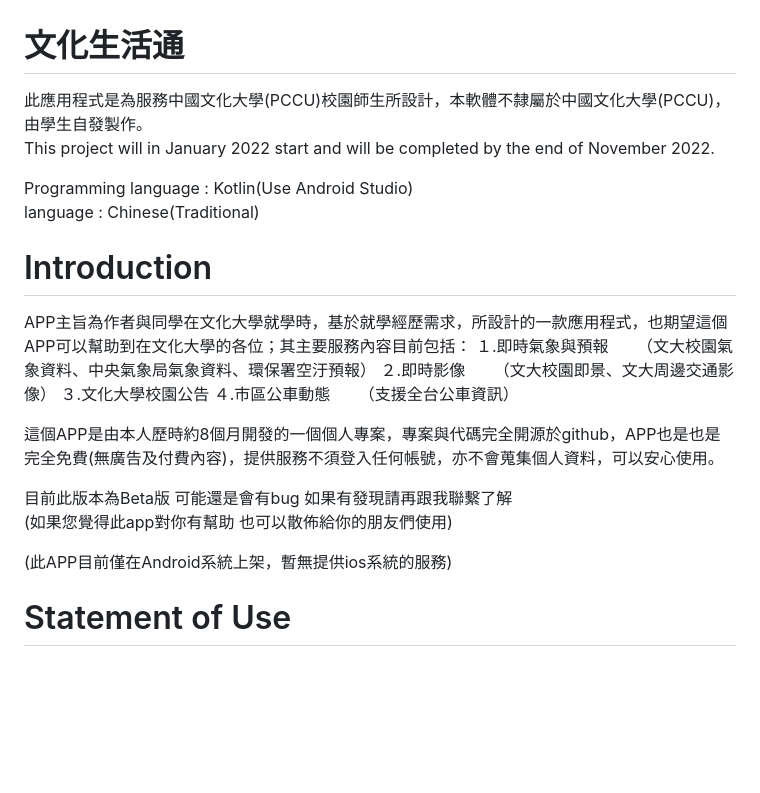
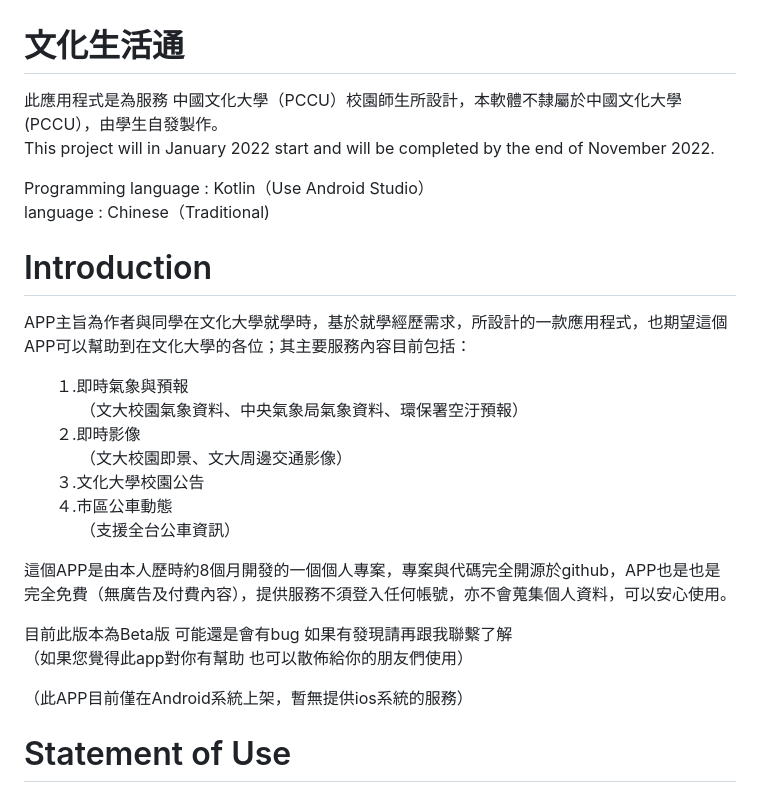
Before and after one commit to KILNETA/PccuLive-AndroidApp, a Markdown page: README.md, the part around the change. GitHub-like rendering; blank space fills up the shorter version.

```diff
--- a/README.md
+++ b/README.md
@@ -1,26 +1,27 @@
 # 文化生活通
-此應用程式是為服務中國文化大學(PCCU)校園師生所設計，本軟體不隸屬於中國文化大學(PCCU)，由學生自發製作。
+此應用程式是為服務 中國文化大學（PCCU）校園師生所設計，本軟體不隸屬於中國文化大學(PCCU），由學生自發製作。
 This project will in January 2022 start and will be completed by the end of November 2022.
 
-Programming language : Kotlin(Use Android Studio)
-language : Chinese(Traditional)
+Programming language : Kotlin（Use Android Studio）
+language : Chinese（Traditional)
 
 # Introduction
 APP主旨為作者與同學在文化大學就學時，基於就學經歷需求，所設計的一款應用程式，也期望這個APP可以幫助到在文化大學的各位；其主要服務內容目前包括：
-１.即時氣象與預報
-　　（文大校園氣象資料、中央氣象局氣象資料、環保署空汙預報）
-２.即時影像
-　　（文大校園即景、文大周邊交通影像）
-３.文化大學校園公告
-４.市區公車動態
-　　（支援全台公車資訊）
 
-這個APP是由本人歷時約8個月開發的一個個人專案，專案與代碼完全開源於github，APP也是也是完全免費(無廣告及付費內容)，提供服務不須登入任何帳號，亦不會蒐集個人資料，可以安心使用。
+　　１.即時氣象與預報
+　　　　（文大校園氣象資料、中央氣象局氣象資料、環保署空汙預報）
+　　２.即時影像
+　　　　（文大校園即景、文大周邊交通影像）
+　　３.文化大學校園公告
+　　４.市區公車動態
+　　　　（支援全台公車資訊）
+
+這個APP是由本人歷時約8個月開發的一個個人專案，專案與代碼完全開源於github，APP也是也是完全免費（無廣告及付費內容），提供服務不須登入任何帳號，亦不會蒐集個人資料，可以安心使用。
 
 目前此版本為Beta版 可能還是會有bug 如果有發現請再跟我聯繫了解
-(如果您覺得此app對你有幫助 也可以散佈給你的朋友們使用)
+（如果您覺得此app對你有幫助 也可以散佈給你的朋友們使用）
 
-(此APP目前僅在Android系統上架，暫無提供ios系統的服務)
+（此APP目前僅在Android系統上架，暫無提供ios系統的服務）
 
 # Statement of Use
 目前由於維護人員只有作者一人且由於課業較繁重，因此回應時間可能較慢，若為急性問題會優先排除(如:大範圍用戶無法使用、惡性閃退...等)，目前軟體仍處測試版本(Beta)可能在部分操作仍有BUG。
```
